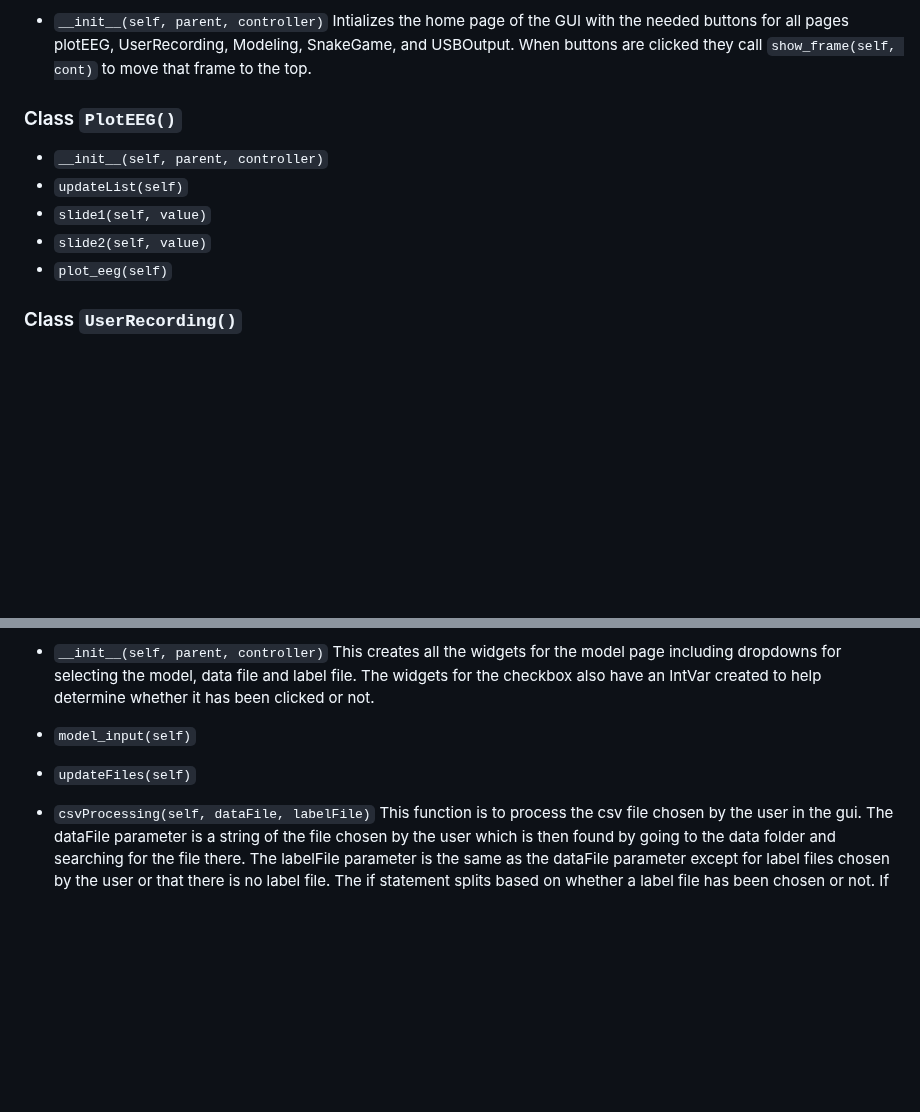
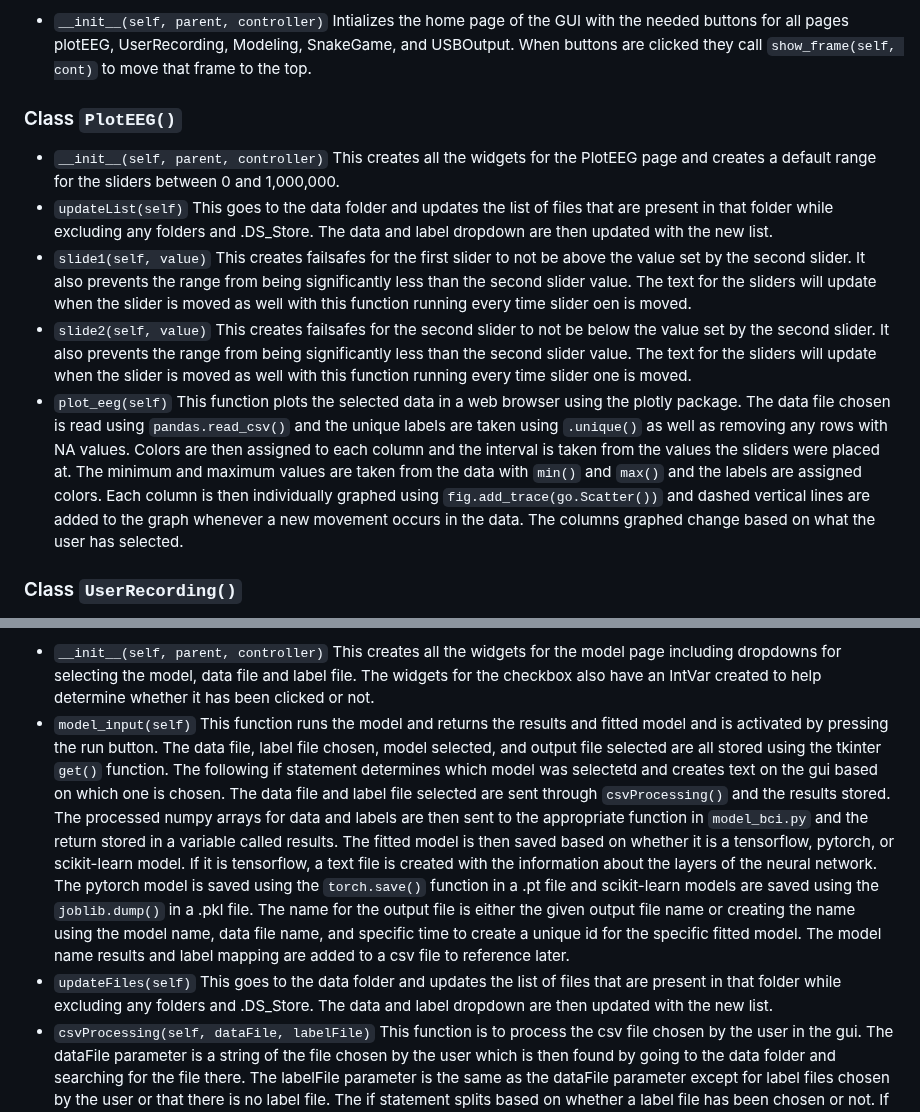
Before and after one commit to stevensryanw/CogniSync, a Markdown page: README.md, 2 parts joined by grey strips. Drawn GitHub-style; blank space fills up the shorter version.

````diff
--- a/README.md
+++ b/README.md
@@ -60,10 +60,16 @@ There are millions of paralysis patients in the United States. Electroencephalog
     Intializes the home page of the GUI with the needed buttons for all pages plotEEG, UserRecording, Modeling, SnakeGame, and USBOutput. When buttons are clicked they call ```show_frame(self, cont)``` to move that frame to the top.
 ### Class ```PlotEEG()```
   - ```__init__(self, parent, controller)```
+  This creates all the widgets for the PlotEEG page and creates a default range for the sliders between 0 and 1,000,000.
   - ```updateList(self)```
+  This goes to the data folder and updates the list of files that are present in that folder while excluding any folders and .DS_Store. The data and label dropdown are then updated with the new list.
   - ```slide1(self, value)```
+  This creates failsafes for the first slider to not be above the value set by the second slider. It also prevents the range from being significantly less than the second slider value. The text for the sliders will update when the slider is moved as well with this function running every time slider oen is moved.
   - ```slide2(self, value)```
+  This creates failsafes for the second slider to not be below the value set by the second slider. It also prevents the range from being significantly less than the second slider value. The text for the sliders will update when the slider is moved as well with this function running every time slider one is moved.
   - ```plot_eeg(self)```
+  This function plots the selected data in a web browser using the plotly package. The data file chosen is read using ```pandas.read_csv()``` and the unique labels are taken using ```.unique()``` as well as removing any rows with NA values. Colors are then assigned to each column and the interval is taken from the values the sliders were placed at. The minimum and maximum values are taken from the data with ```min()``` and ```max()``` and the labels are assigned colors. Each column is then individually graphed using ```fig.add_trace(go.Scatter())``` and dashed vertical lines are added to the graph whenever a new movement occurs in the data. The columns graphed change based on what the user has selected.
+
 ### Class ```UserRecording()```
   - ```__init__(self, parent, controller)```
   Initialization function that creates the instruction canvas, initializes the prompt time settings, some default movement settings and all widgets.
@@ -95,8 +101,9 @@ There are millions of paralysis patients in the United States. Electroencephalog
   - ```__init__(self, parent, controller)```
   This creates all the widgets for the model page including dropdowns for selecting the model, data file and label file. The widgets for the checkbox also have an IntVar created to help determine whether it has been clicked or not.
   - ```model_input(self)```
+  This function runs the model and returns the results and fitted model and is activated by pressing the run button. The data file, label file chosen, model selected, and output file selected are all stored using the tkinter ```get()``` function. The following if statement determines which model was selectetd and creates text on the gui based on which one is chosen. The data file and label file selected are sent through ```csvProcessing()``` and the results stored. The processed numpy arrays for data and labels are then sent to the appropriate function in ```model_bci.py``` and the return stored in a variable called results. The fitted model is then saved based on whether it is a tensorflow, pytorch, or scikit-learn model. If  it is tensorflow, a text file is created with the information about the layers of the neural network. The pytorch model is saved using the ```torch.save()``` function in a .pt file and scikit-learn models are saved using the ```joblib.dump()``` in a .pkl file. The name for the output file is either the given output file name or creating the name using the model name, data file name, and specific time to create a unique id for the specific fitted model. The model name results and label mapping are added to a csv file to reference later.
   - ```updateFiles(self)```
-
+  This goes to the data folder and updates the list of files that are present in that folder while excluding any folders and .DS_Store. The data and label dropdown are then updated with the new list.
   - ```csvProcessing(self, dataFile, labelFile)```
   This function is to process the csv file chosen by the user in the gui. The dataFile parameter is a string of the file chosen by the user which is then found by going to the data folder and searching for the file there. The labelFile parameter is the same as the dataFile parameter except for label files chosen by the user or that there is no label file. The if statement splits based on whether a label file has been chosen or not. If no label file was chosen then the path to the data file is created and passed to ```pandas.read_csv``` and stored. All rows with NA values are dropped with the label column being stored as a separate dataframe and deleted from the data dataframe. The unique values in the labels frame are taken and sorted in a list by alphabetical order and replaced with numbers unique to each different label value. The else statement follows this format but reads in both the data file and label file given. If the checkbox for the alpha values has been unchecked then the alpha value columns are dropped and if the electrode reading checkbox is unchecked then the electrode reading columns are removed. The dataframes are then turned into numpy arrays and will return a list of the data numpy array, label numpy array, and a dictionary of the label values and corresponding number.
 ### Class ```SnakeGame()```
````
